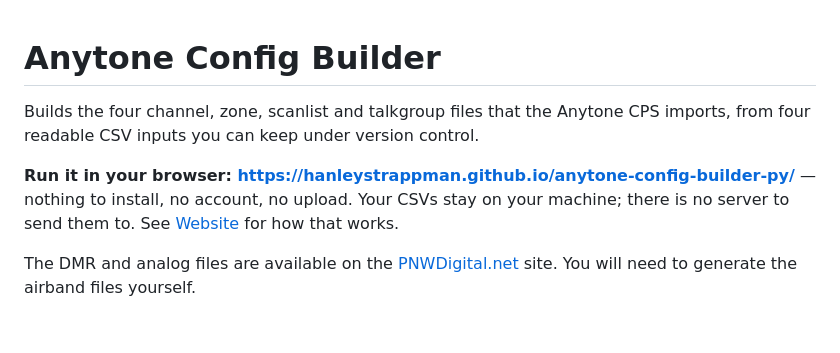
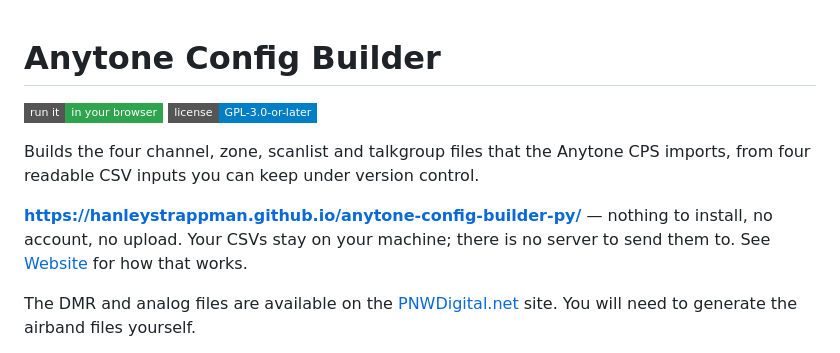
Before and after one commit to HanleyStrappman/anytone-config-builder-py, a Markdown page: README.md, the part around the change. Drawn GitHub-style; badges without logos; blank space fills up the shorter version.

Commit message:
Put the site link and the licence in badges at the top
The website is how most people will use this, and it was eleven lines
down.  The prose under the badges loses its "Run it in your browser"
opener, which the green badge now says -- it keeps the bare URL, which
the badges cannot carry for anyone reading the file as text rather than
rendered.

Co-Authored-By: Claude Opus 5 <noreply@anthropic.com>
Claude-Session: https://claude.ai/code/session_01SCRWJat1QxZmTuUGbJCq34

```diff
--- a/README.md
+++ b/README.md
@@ -1,10 +1,12 @@
 # Anytone Config Builder
+
+[![Run it in your browser](https://img.shields.io/badge/run%20it-in%20your%20browser-2ea44f?style=flat-square)](https://hanleystrappman.github.io/anytone-config-builder-py/)
+[![License: GPL-3.0-or-later](https://img.shields.io/badge/license-GPL--3.0--or--later-blue?style=flat-square)](LICENSE.md)
 
 Builds the four channel, zone, scanlist and talkgroup files that the Anytone CPS
 imports, from four readable CSV inputs you can keep under version control.
 
-**Run it in your browser:
-<https://hanleystrappman.github.io/anytone-config-builder-py/>** — nothing to
+**<https://hanleystrappman.github.io/anytone-config-builder-py/>** — nothing to
 install, no account, no upload. Your CSVs stay on your machine; there is no
 server to send them to. See [Website](#website) for how that works.
 
```
